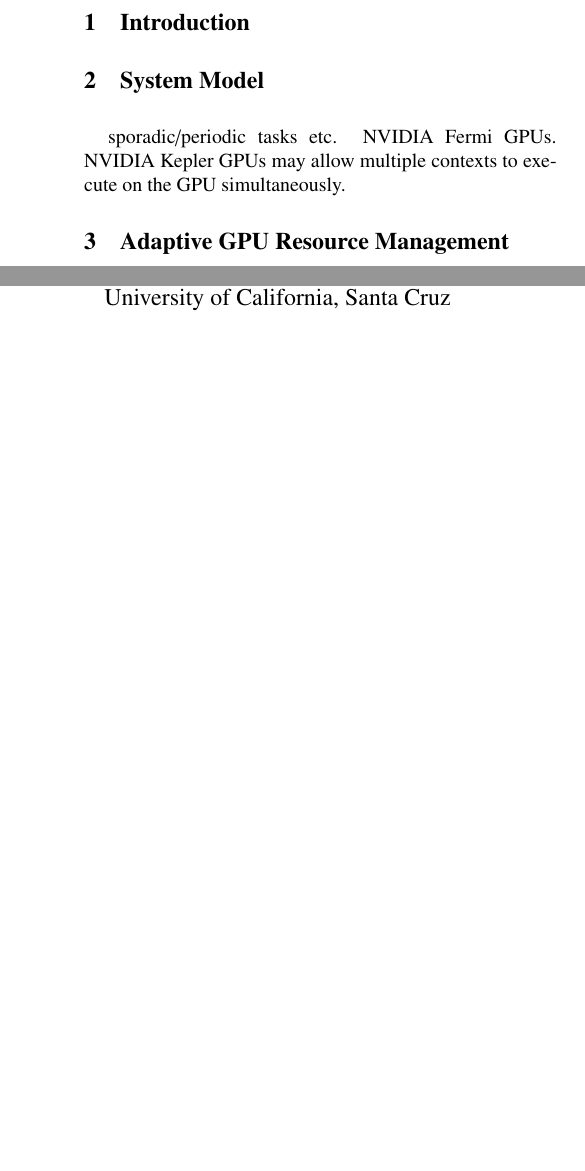
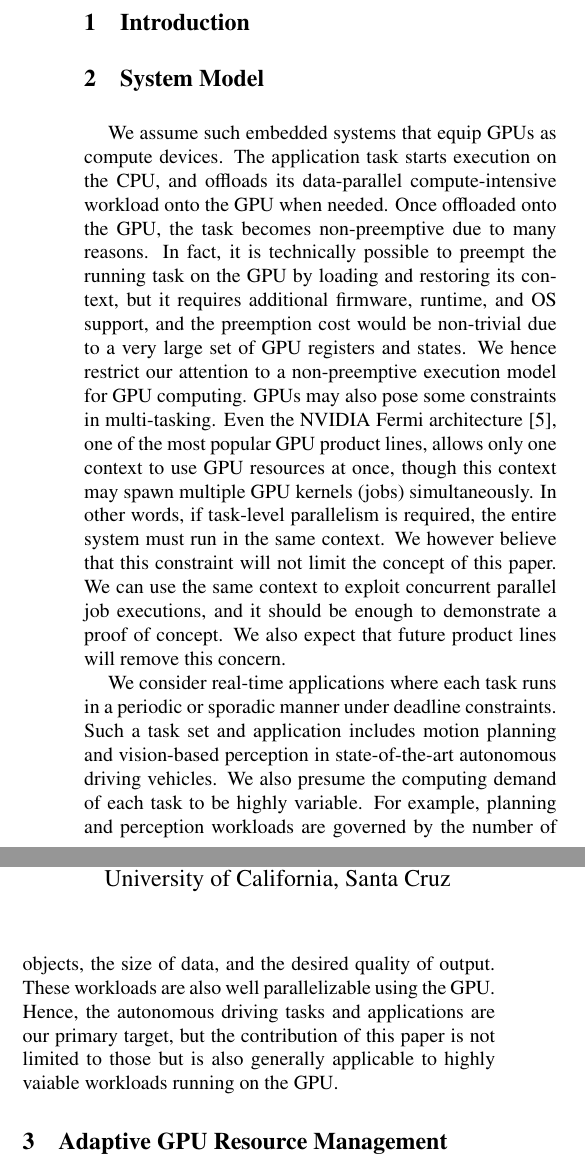
Before and after one commit to shinpei0208/apres12, a LaTeX paper (draft/draft.tex): two parts of the columns of page 1 of 2, joined at a grey line, cut so that both start at the same text, the shorter picture padded with empty space. Compiled offline with LaTeX, dvips and Ghostscript.

Commit message:
added Section 2 (System Model)

```diff
--- a/draft/draft.tex
+++ b/draft/draft.tex
@@ -51,10 +51,44 @@ University of California, Santa Cruz
 \section{System Model}
 \label{sec:system_model}
 
-sporadic/periodic tasks etc.
-NVIDIA Fermi GPUs.
-NVIDIA Kepler GPUs may allow multiple contexts to execute on the GPU
+We assume such embedded systems that equip GPUs as compute devices.
+The application task starts execution on the CPU, and offloads its
+data-parallel compute-intensive workload onto the GPU when needed.
+Once offloaded onto the GPU, the task becomes non-preemptive due to many
+reasons.
+In fact, it is technically possible to preempt the running task on the
+GPU by loading and restoring its context, but it requires additional
+firmware, runtime, and OS support, and the preemption cost would be
+non-trivial due to a very large set of GPU registers and states.
+We hence restrict our attention to a non-preemptive execution model for
+GPU computing.
+GPUs may also pose some constraints in multi-tasking.
+Even the NVIDIA Fermi architecture~\cite{Fermi}, one of the most popular
+GPU product lines, allows only one context to use GPU resources at
+once, though this context may spawn multiple GPU kernels (jobs)
 simultaneously.
+In other words, if task-level parallelism is required, the entire system
+must run in the same context.
+We however believe that this constraint will not limit the concept of
+this paper.
+We can use the same context to exploit concurrent parallel job
+executions, and it should be enough to demonstrate a proof of concept.
+We also expect that future product lines will remove this concern.
+
+We consider real-time applications where each task runs in a periodic or
+sporadic manner under deadline constraints.
+Such a task set and application includes motion planning and
+vision-based perception in state-of-the-art autonomous driving
+vehicles.
+We also presume the computing demand of each task to be highly
+variable.
+For example, planning and perception workloads are governed by the
+number of objects, the size of data, and the desired quality of output.
+These workloads are also well parallelizable using the GPU.
+Hence, the autonomous driving tasks and applications are our primary
+target, but the contribution of this paper is not limited to those but
+is also generally applicable to highly vaiable workloads running on the
+GPU.
 
 \section{Adaptive GPU Resource Management}
 \label{sec:adaptivity_support}
```
